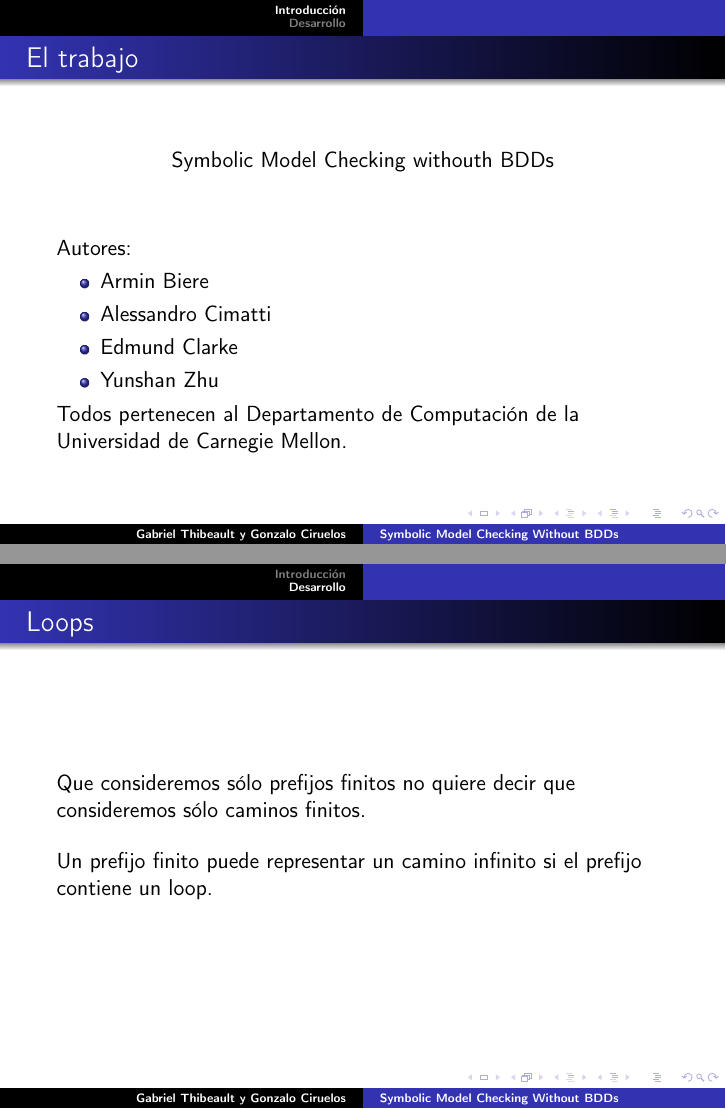
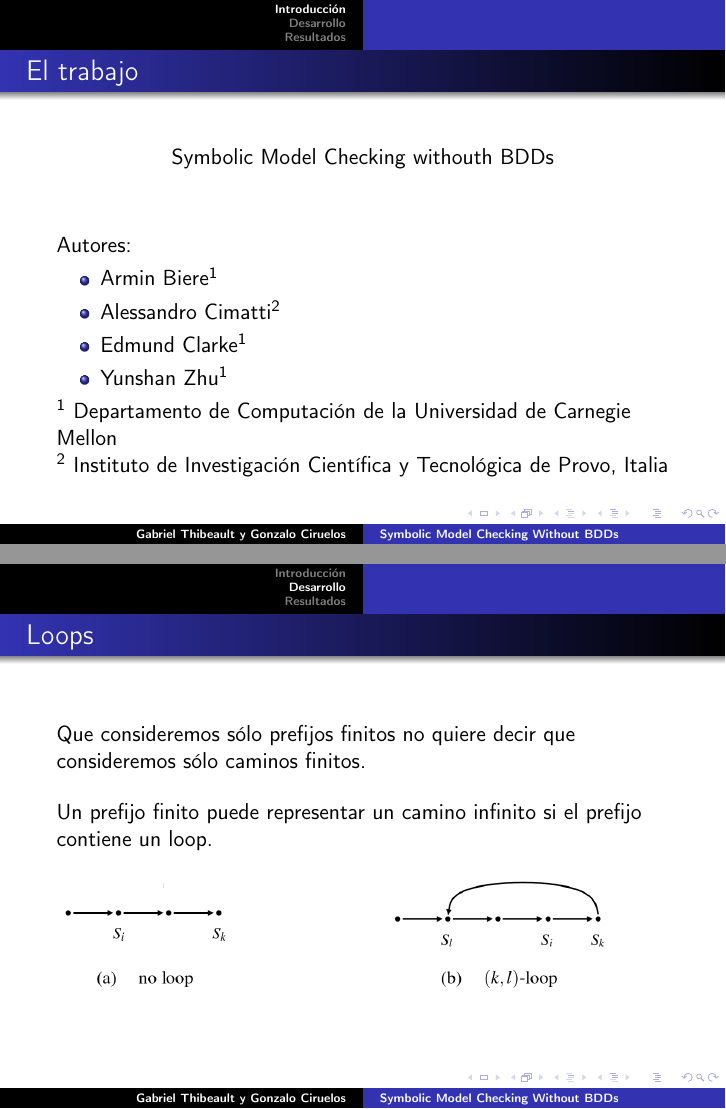
Before and after one commit to gciruelos/symbolic-model-checking-without-bdds, LaTeX slides (latex/presentation.tex): pages 2 and 8 of 21 before the commit and pages 2 and 8 of 23 after it, joined at a grey line. Compiled offline with pdfLaTeX.

Commit message:
terminado latex, faltarían las imagenes de until y release

```diff
--- a/latex/presentation.tex
+++ b/latex/presentation.tex
@@ -36,12 +36,14 @@
     \vspace{2em}
 Autores:
 \begin{itemize}
-    \item Armin Biere
-    \item Alessandro Cimatti
-    \item Edmund Clarke
-    \item Yunshan Zhu
+    \item Armin Biere$^1$
+    \item Alessandro Cimatti$^2$
+    \item Edmund Clarke$^1$
+    \item Yunshan Zhu$^1$
 \end{itemize}
-Todos pertenecen al Departamento de Computación de la Universidad de Carnegie Mellon.
+$^1$ Departamento de Computación de la Universidad de Carnegie Mellon
+
+$^2$ Instituto de Investigación Científica y Tecnológica de Provo, Italia
 }
 
 \frame{\frametitle{Contexto}
@@ -124,7 +126,7 @@ Que consideremos sólo prefijos finitos no quiere decir que consideremos sólo c
 \bigskip
 Un prefijo finito puede representar un camino infinito si el prefijo contiene un loop.
 
-% FIGURA 2
+\includegraphics[width=10cm]{images/fig2.png}
 }
 
 \frame{\frametitle{Loops}
@@ -293,6 +295,17 @@ diámetro del bucle de $M$, entonces $M \models \existsp f$ si y solo si existe
 $M \models_k \existsp f$.
 }
 
+\section{Resultados}
+
+
+\frame{\frametitle{Resultados}
+\includegraphics[width=10cm]{images/resultado1.png}
+}
+
+\frame{\frametitle{Resultados}
+\includegraphics[width=10cm]{images/resultado2.png}
+}
+
 
 \frame{
 \huge
```
Also changed, not shown: latex/images/fig2.png (added), latex/images/resultado1.png (added), latex/images/resultado2.png (added), latex/presentation.tex (4 more changed lines).
